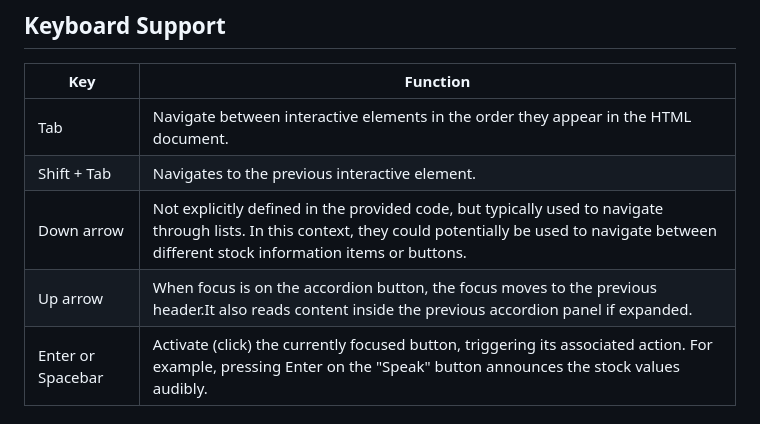
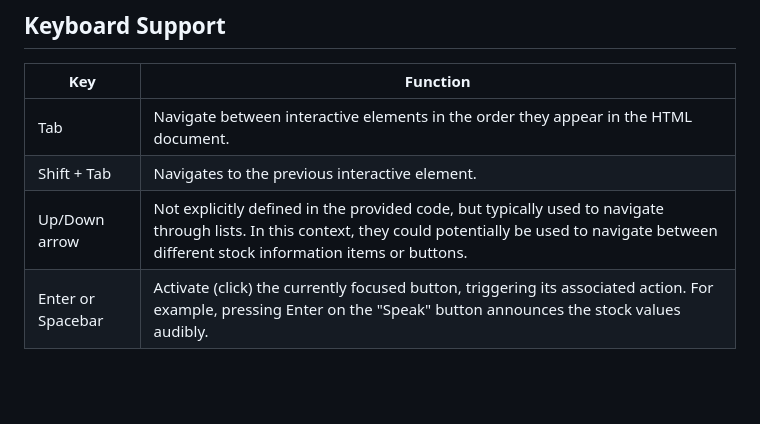
Before and after one commit to BarrierBreak/Accessible-Stock-Ticker, a Markdown page: README.md, the part around the change. Drawn GitHub-style; blank space fills up the shorter version.

```diff
--- a/README.md
+++ b/README.md
@@ -21,8 +21,7 @@ To further improve accessibility, considerations include keyboard operability, s
 |---|---|
 | Tab  |  Navigate between interactive elements in the order they appear in the HTML document. |
 | Shift + Tab  | Navigates to the previous interactive element.|
-|  Down arrow |  Not explicitly defined in the provided code, but typically used to navigate through lists. In this context, they could potentially be used to navigate between different stock information items or buttons.|
-|  Up arrow | When focus is on the accordion button, the focus moves to the previous header.It also reads content inside the previous accordion panel if expanded.|
+|  Up/Down arrow |  Not explicitly defined in the provided code, but typically used to navigate through lists. In this context, they could potentially be used to navigate between different stock information items or buttons.|
 |  Enter or Spacebar | Activate (click) the currently focused button, triggering its associated action. For example, pressing Enter on the "Speak" button announces the stock values audibly.|
 
 ## ARIA Attributes
```
